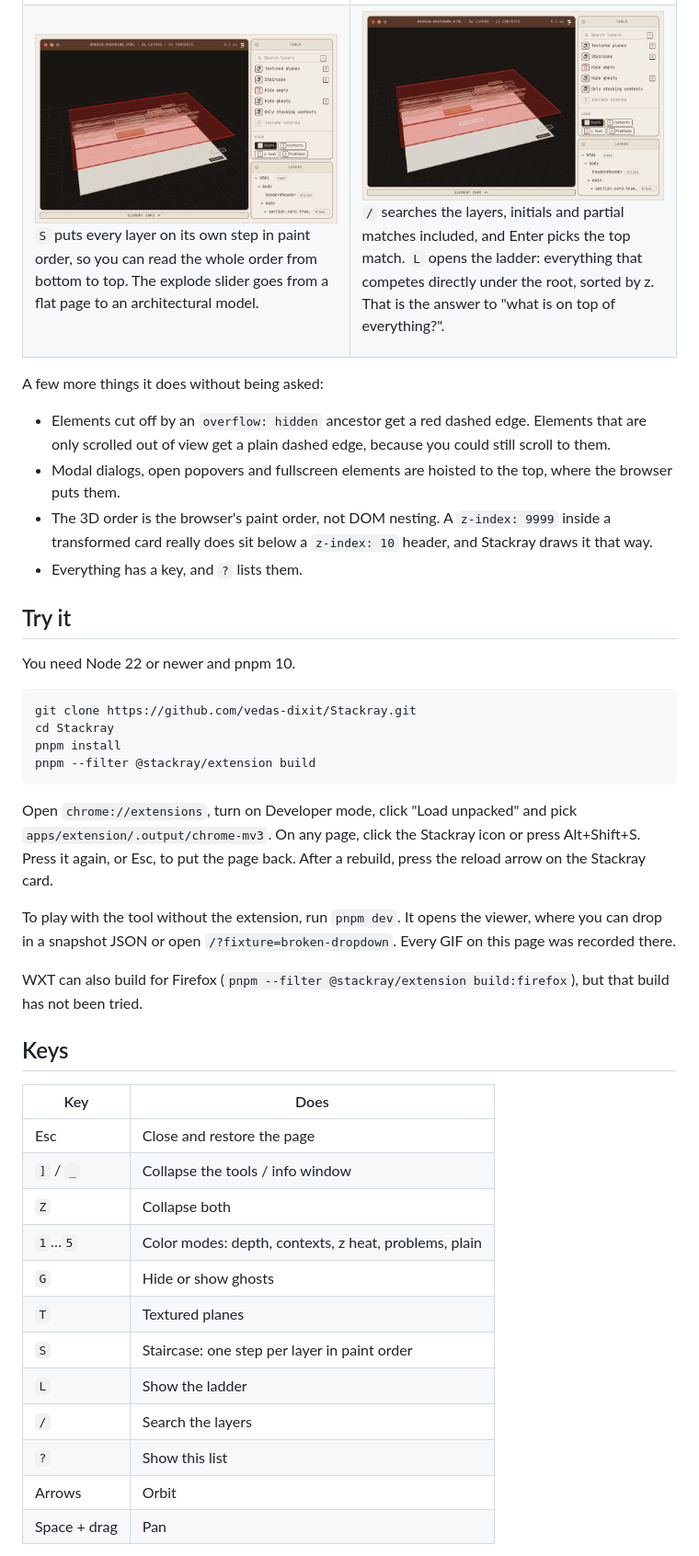
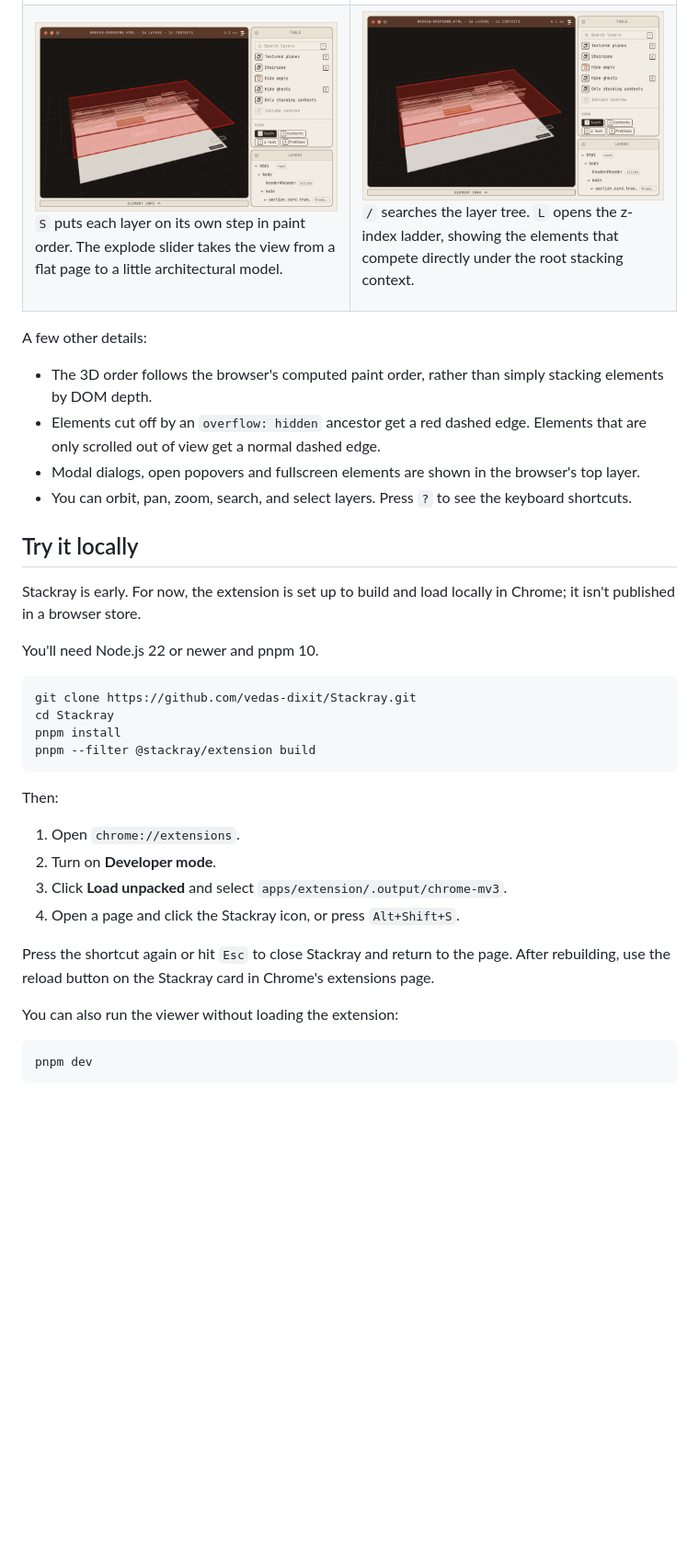
Before and after one commit to vedas-dixit/Stackray, a Markdown page: README.md, the part around one of its changes. Shown at 92% size. Drawn GitHub-style; blank space fills up the shorter version.

````diff
--- a/README.md
+++ b/README.md
@@ -33,26 +69,28 @@ The big red sheet at the start is an invisible full‑screen overlay, the kind t
   </tr>
   <tr>
     <td width="50%" valign="top">
-      <img src="docs/gifs/staircase.gif" width="100%" alt="Staircase mode puts every layer on its own step, and the explode slider spreads them apart">
-      <p><code>S</code> puts every layer on its own step in paint order, so you can read the whole order from bottom to top. The explode slider goes from a flat page to an architectural model.</p>
+      <img src="docs/gifs/staircase.gif" width="100%" alt="Layers arranged like a staircase">
+      <p><code>S</code> puts each layer on its own step in paint order. The explode slider takes the view from a flat page to a little architectural model.</p>
     </td>
     <td width="50%" valign="top">
-      <img src="docs/gifs/search-ladder.gif" width="100%" alt="Typing in the search box filters the layer tree with matched letters marked; pressing L opens the z-index ladder">
-      <p><code>/</code> searches the layers, initials and partial matches included, and Enter picks the top match. <code>L</code> opens the ladder: everything that competes directly under the root, sorted by z. That is the answer to "what is on top of everything?".</p>
+      <img src="docs/gifs/search-ladder.gif" width="100%" alt="Searching layers and viewing the z-index ladder">
+      <p><code>/</code> searches the layer tree. <code>L</code> opens the z-index ladder, showing the elements that compete directly under the root stacking context.</p>
     </td>
   </tr>
 </table>
 
-A few more things it does without being asked:
+A few other details:
 
-- Elements cut off by an `overflow: hidden` ancestor get a red dashed edge. Elements that are only scrolled out of view get a plain dashed edge, because you could still scroll to them.
-- Modal dialogs, open popovers and fullscreen elements are hoisted to the top, where the browser puts them.
-- The 3D order is the browser's paint order, not DOM nesting. A `z-index: 9999` inside a transformed card really does sit below a `z-index: 10` header, and Stackray draws it that way.
-- Everything has a key, and `?` lists them.
+- The 3D order follows the browser's computed paint order, rather than simply stacking elements by DOM depth.
+- Elements cut off by an `overflow: hidden` ancestor get a red dashed edge. Elements that are only scrolled out of view get a normal dashed edge.
+- Modal dialogs, open popovers and fullscreen elements are shown in the browser's top layer.
+- You can orbit, pan, zoom, search, and select layers. Press `?` to see the keyboard shortcuts.
 
-## Try it
+## Try it locally
 
-You need Node 22 or newer and pnpm 10.
+Stackray is early. For now, the extension is set up to build and load locally in Chrome; it isn't published in a browser store.
+
+You'll need Node.js 22 or newer and pnpm 10.
 
 ```sh
 git clone https://github.com/vedas-dixit/Stackray.git
@@ -61,26 +99,18 @@ pnpm install
 pnpm --filter @stackray/extension build
 ```
 
-Open `chrome://extensions`, turn on Developer mode, click "Load unpacked" and pick `apps/extension/.output/chrome-mv3`. On any page, click the Stackray icon or press Alt+Shift+S. Press it again, or Esc, to put the page back. After a rebuild, press the reload arrow on the Stackray card.
+Then:
 
-To play with the tool without the extension, run `pnpm dev`. It opens the viewer, where you can drop in a snapshot JSON or open `/?fixture=broken-dropdown`. Every GIF on this page was recorded there.
+1. Open `chrome://extensions`.
+2. Turn on **Developer mode**.
+3. Click **Load unpacked** and select `apps/extension/.output/chrome-mv3`.
+4. Open a page and click the Stackray icon, or press `Alt+Shift+S`.
 
-WXT can also build for Firefox (`pnpm --filter @stackray/extension build:firefox`), but that build has not been tried.
+Press the shortcut again or hit `Esc` to close Stackray and return to the page. After rebuilding, use the reload button on the Stackray card in Chrome's extensions page.
 
-## Keys
+You can also run the viewer without loading the extension:
 
-| Key          | Does                                                  |
-| ------------ | ----------------------------------------------------- |
-| Esc          | Close and restore the page                            |
-| `]` / `_`    | Collapse the tools / info window                      |
-| `Z`          | Collapse both                                         |
-| `1`…`5`      | Color modes: depth, contexts, z heat, problems, plain |
-| `G`          | Hide or show ghosts                                   |
-| `T`          | Textured planes                                       |
-| `S`          | Staircase: one step per layer in paint order          |
-| `L`          | Show the ladder                                       |
-| `/`          | Search the layers                                     |
-| `?`          | Show this list                                        |
-| Arrows       | Orbit                                                 |
-| Space + drag | Pan                                                   |
+```sh
+pnpm dev
+```
 
````
Also changed, not shown: other parts of README.md (+134 -47 lines), docs/youtube-depth.jpg (added), docs/youtube-top.jpg (added).
